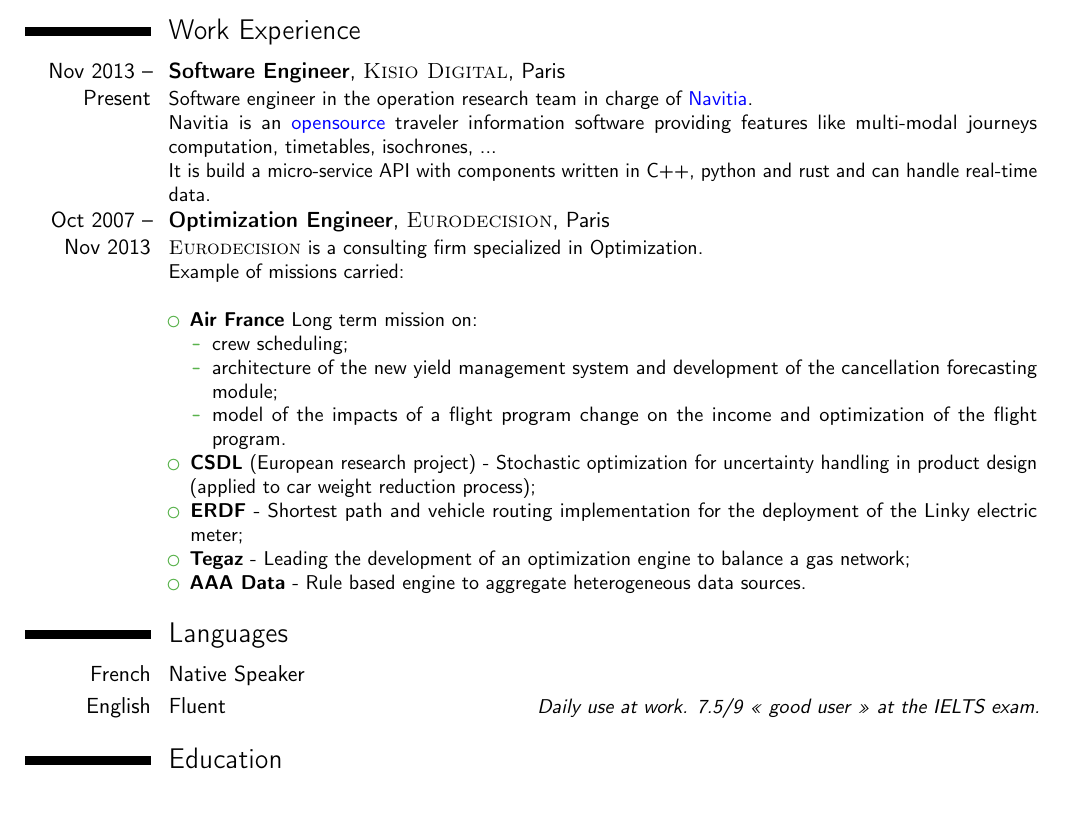
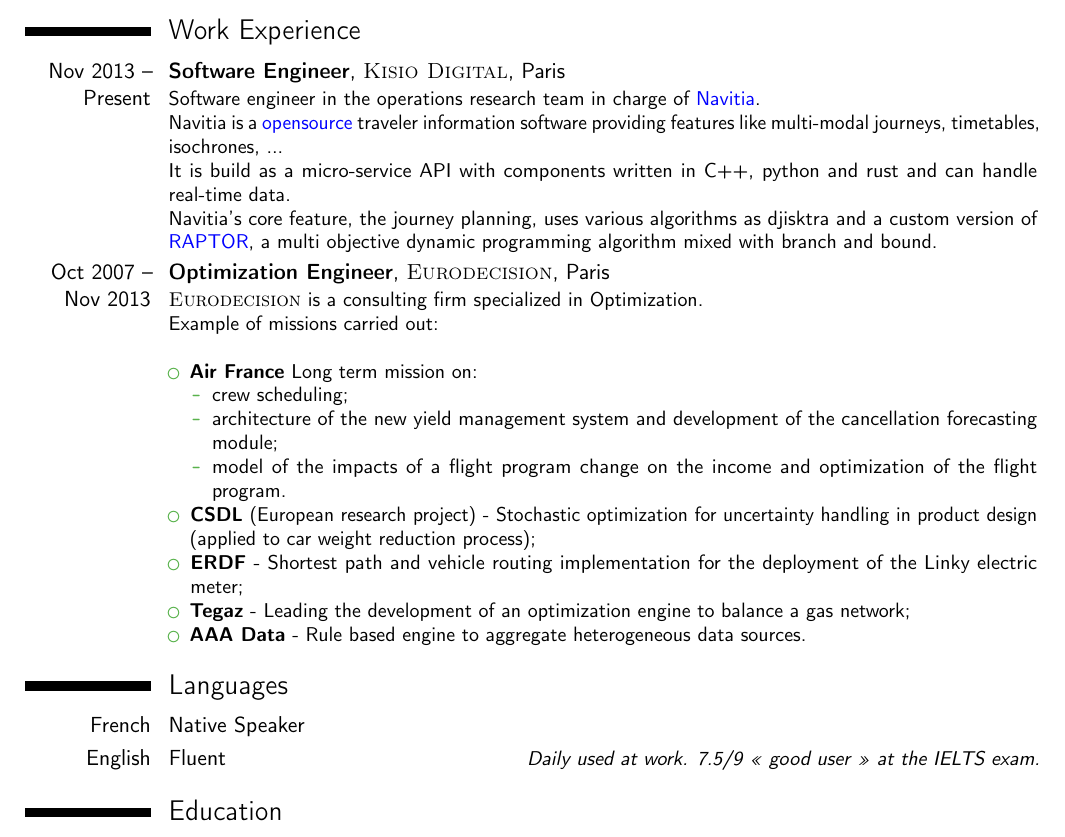
Before and after one commit to antoine-de/cv, a LaTeX CV (antoine_desbordes.tex): part of the page, cut so that both start at the same text, the shorter picture padded with empty space. Compiled offline with pdfLaTeX.

Commit message:
update after review

```diff
--- a/antoine_desbordes.tex
+++ b/antoine_desbordes.tex
@@ -77,16 +77,20 @@
 \section{Work Experience}
 
 \cventry{Nov 2013 -- Present}{Software Engineer}{\textsc{Kisio Digital}}{Paris}{}{
-    Software engineer in the operation research team in charge of \Colorhref{http://navitia.io}{Navitia}.
+    Software engineer in the operations research team in charge of \Colorhref{http://navitia.io}{Navitia}.
     \newline{}
-    Navitia is an \Colorhref{https://github.com/CanalTP/navitia}{opensource} traveler information software providing features like multi-modal journeys computation, timetables, isochrones, ...
+    Navitia is a \Colorhref{https://github.com/CanalTP/navitia}{opensource} traveler information software providing features like multi-modal journeys,
+     timetables, isochrones, ...
     \newline{}
-    It is build a micro-service API with components written in C++, python and rust and can handle real-time data.
+    It is build as a micro-service API with components written in C++, python and rust and can handle real-time data.
+    \newline{}
+    Navitia's core feature, the journey planning, uses various algorithms as djisktra and a custom version of
+    \Colorhref{https://www.microsoft.com/en-us/research/wp-content/uploads/2012/01/raptor_alenex.pdf}{RAPTOR}, a multi objective dynamic programming algorithm mixed with branch and bound.
 }
 
 \cventry{Oct 2007 -- Nov 2013}{Optimization Engineer}{\textsc{Eurodecision}}{Paris}{}{
     \textsc{Eurodecision} is a consulting firm specialized in Optimization.\newline{}
-    Example of missions carried:
+    Example of missions carried out:
     \newline{}
     \begin{itemize}
     \item \textbf{Air France} Long term mission on:
@@ -109,7 +113,7 @@
 \section{Languages}
 
 \cvitemwithcomment{French}{Native Speaker}{}
-\cvitemwithcomment{English}{Fluent}{Daily use at work. 7.5/9 « good user » at the IELTS exam.}
+\cvitemwithcomment{English}{Fluent}{Daily used at work. 7.5/9 « good user » at the IELTS exam.}
 
 %----------------------------------------------------------------------------------------
 %	EDUCATION SECTION
```
Also changed, not shown: antoine_desbordes.pdf.
